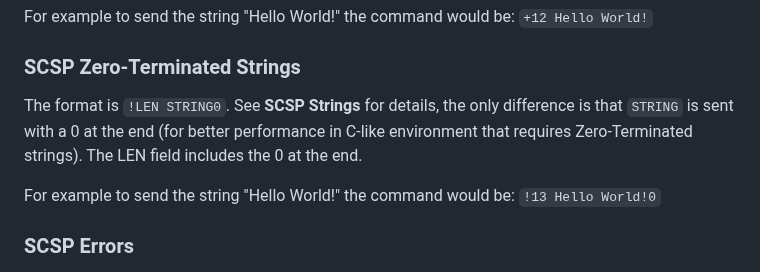
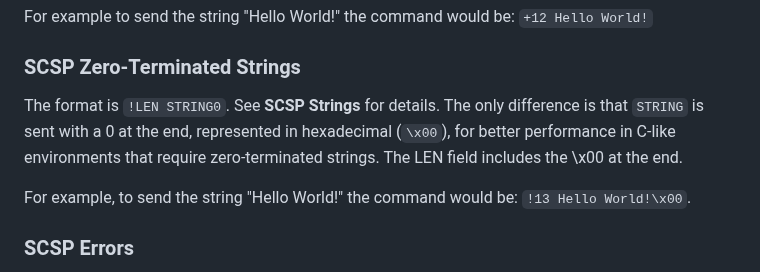
Before and after one commit to sqlitecloud/sdk, a Markdown page: PROTOCOL.md, the part around the change. Drawn GitHub-style.

Commit message:
fix(doc): zerostring needs 0 in hex representation

```diff
--- a/PROTOCOL.md
+++ b/PROTOCOL.md
@@ -50,9 +50,9 @@ The format is `+LEN STRING`. The whole command is built by four parts:
 For example to send the string "Hello World!" the command would be: `+12 Hello World!`
 
 ### SCSP Zero-Terminated Strings
-The format is `!LEN STRING0`. See **SCSP Strings** for details, the only difference is that `STRING` is sent with a 0 at the end (for better performance in C-like environment that requires Zero-Terminated strings). The LEN field includes the 0 at the end.
+The format is `!LEN STRING0`. See **SCSP Strings** for details. The only difference is that `STRING` is sent with a 0 at the end, represented in hexadecimal (`\x00`), for better performance in C-like environments that require zero-terminated strings. The LEN field includes the \x00 at the end.
 
-For example to send the string "Hello World!" the command would be: `!13 Hello World!0`
+For example, to send the string "Hello World!" the command would be: `!13 Hello World!\x00`.
 
 ### SCSP Errors
 The format is `-LEN ERRCODE[:EXTCODE[:OFFCODE]] STRING`. Error replies are only sent by the server when something wrong happens. The ERRCODE field in the numeric error code. The optional part, EXTCODE and OFFCODE are numeric values specific to SQLite. EXTCODE represents the extended error code (as specified in the documentation at https://www.sqlite.org/rescode.html), while OFFCODE indicates the offset index within the SQL token where the syntax error occurs (or -1 if none). TThe remaining part of the string corresponds to the error message itself. The error code proves valuable to clients as it enables them to differentiate between various error conditions without resorting to pattern matching within the error message, which may undergo changes. LEN does not include the length of the first `-LEN ` part.
```
